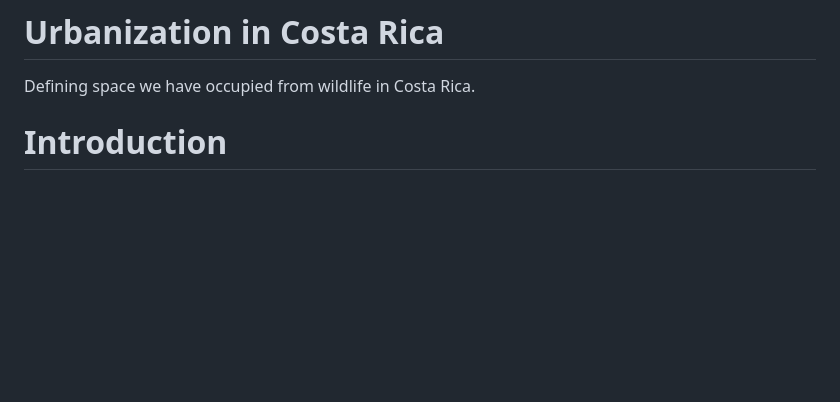
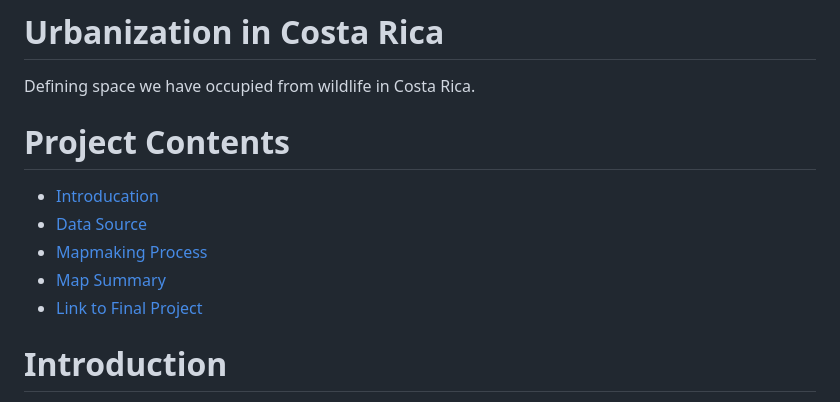
Before and after one commit to calu233/urbanization-costarica, a Markdown page: README.md, the part around the change. GitHub-like rendering; blank space fills up the shorter version.

```diff
--- a/README.md
+++ b/README.md
@@ -1,6 +1,14 @@
 # Urbanization in Costa Rica
 
 Defining space we have occupied from wildlife in Costa Rica.
+
+# Project Contents
+
+- [Introducation](#Introduction)
+- [Data Source](#Data-source)
+- [Mapmaking Process](#Mapmaking-process)
+- [Map Summary](#Map-Summary)
+- [Link to Final Project](#Link-to-final-project)
 
 # Introduction
 
```
